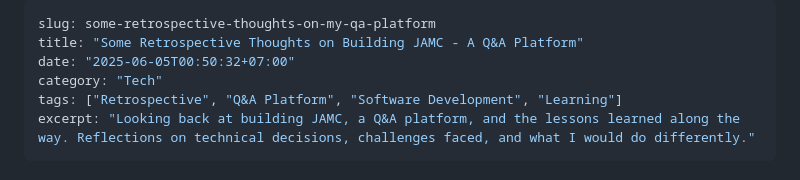
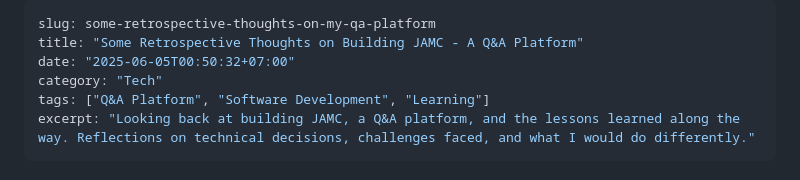
Before and after one commit to alexajuno/site, a Markdown page: content/posts/some-retrospective-thoughts-on-my-qa-platform.md, the part around the change. Drawn GitHub-style.

```diff
--- a/content/posts/some-retrospective-thoughts-on-my-qa-platform.md
+++ b/content/posts/some-retrospective-thoughts-on-my-qa-platform.md
@@ -3,7 +3,7 @@ slug: some-retrospective-thoughts-on-my-qa-platform
 title: "Some Retrospective Thoughts on Building JAMC - A Q&A Platform"
 date: "2025-06-05T00:50:32+07:00"
 category: "Tech"
-tags: ["Retrospective", "Q&A Platform", "Software Development", "Learning"]
+tags: ["Q&A Platform", "Software Development", "Learning"]
 excerpt: "Looking back at building JAMC, a Q&A platform, and the lessons learned along the way. Reflections on technical decisions, challenges faced, and what I would do differently."
 ---
 
```
Also changed, not shown: content/posts/rate-limiting.md (added, +31 -0 lines).
